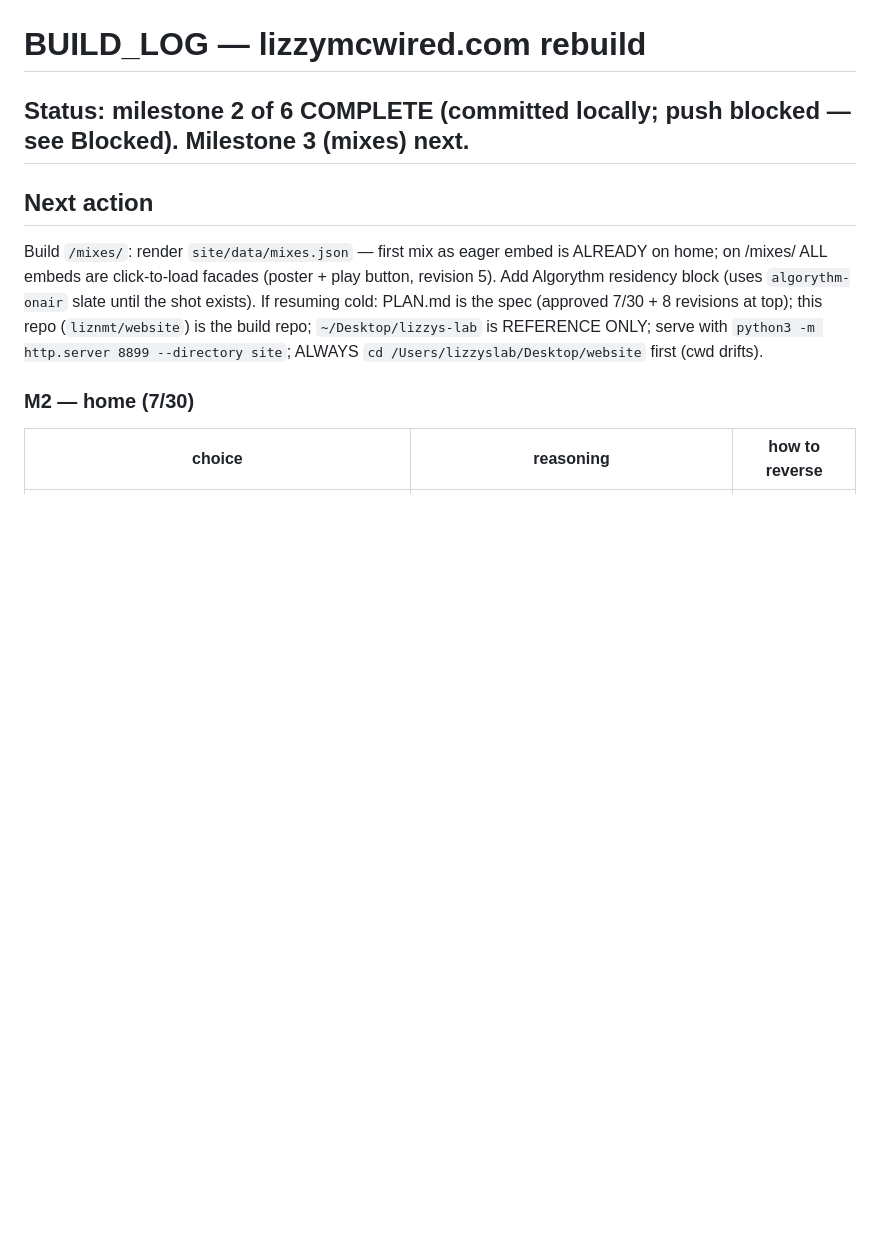
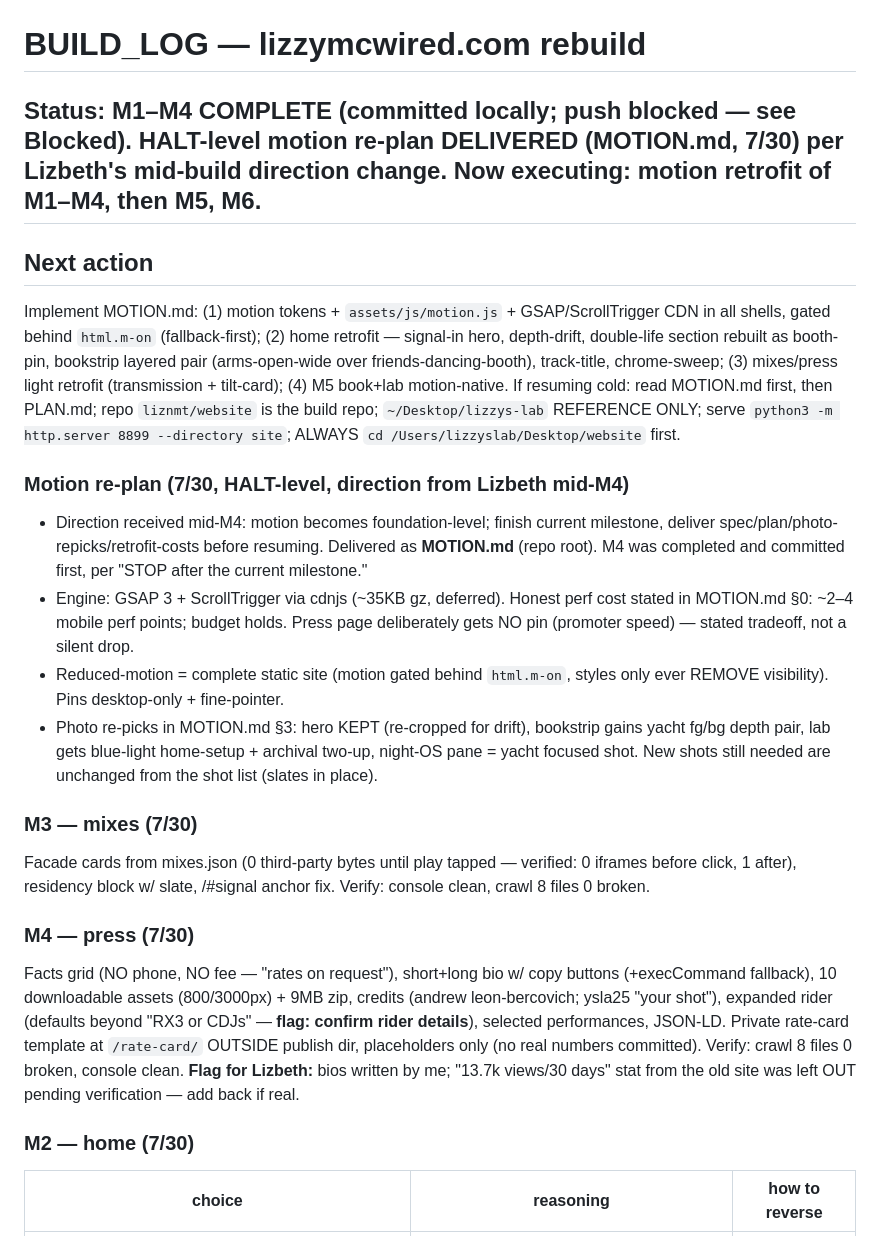
Before and after one commit to liznmt/website, a Markdown page: BUILD_LOG.md, the part around the change. Drawn GitHub-style; blank space fills up the shorter version.

Commit message:
Motion re-plan: MOTION.md — system spec, per-page plan, photo re-picks, retrofit costs
Co-Authored-By: Claude Fable 5 <noreply@anthropic.com>

```diff
--- a/BUILD_LOG.md
+++ b/BUILD_LOG.md
@@ -1,9 +1,21 @@
 # BUILD_LOG — lizzymcwired.com rebuild
 
-## Status: milestone 2 of 6 COMPLETE (committed locally; push blocked — see Blocked). Milestone 3 (mixes) next.
+## Status: M1–M4 COMPLETE (committed locally; push blocked — see Blocked). HALT-level motion re-plan DELIVERED (MOTION.md, 7/30) per Lizbeth's mid-build direction change. Now executing: motion retrofit of M1–M4, then M5, M6.
 
 ## Next action
-Build `/mixes/`: render `site/data/mixes.json` — first mix as eager embed is ALREADY on home; on /mixes/ ALL embeds are click-to-load facades (poster + play button, revision 5). Add Algorythm residency block (uses `algorythm-onair` slate until the shot exists). If resuming cold: PLAN.md is the spec (approved 7/30 + 8 revisions at top); this repo (`liznmt/website`) is the build repo; `~/Desktop/lizzys-lab` is REFERENCE ONLY; serve with `python3 -m http.server 8899 --directory site`; ALWAYS `cd /Users/lizzyslab/Desktop/website` first (cwd drifts).
+Implement MOTION.md: (1) motion tokens + `assets/js/motion.js` + GSAP/ScrollTrigger CDN in all shells, gated behind `html.m-on` (fallback-first); (2) home retrofit — signal-in hero, depth-drift, double-life section rebuilt as booth-pin, bookstrip layered pair (arms-open-wide over friends-dancing-booth), track-title, chrome-sweep; (3) mixes/press light retrofit (transmission + tilt-card); (4) M5 book+lab motion-native. If resuming cold: read MOTION.md first, then PLAN.md; repo `liznmt/website` is the build repo; `~/Desktop/lizzys-lab` REFERENCE ONLY; serve `python3 -m http.server 8899 --directory site`; ALWAYS `cd /Users/lizzyslab/Desktop/website` first.
+
+### Motion re-plan (7/30, HALT-level, direction from Lizbeth mid-M4)
+- Direction received mid-M4: motion becomes foundation-level; finish current milestone, deliver spec/plan/photo-repicks/retrofit-costs before resuming. Delivered as **MOTION.md** (repo root). M4 was completed and committed first, per "STOP after the current milestone."
+- Engine: GSAP 3 + ScrollTrigger via cdnjs (~35KB gz, deferred). Honest perf cost stated in MOTION.md §0: ~2–4 mobile perf points; budget holds. Press page deliberately gets NO pin (promoter speed) — stated tradeoff, not a silent drop.
+- Reduced-motion = complete static site (motion gated behind `html.m-on`, styles only ever REMOVE visibility). Pins desktop-only + fine-pointer.
+- Photo re-picks in MOTION.md §3: hero KEPT (re-cropped for drift), bookstrip gains yacht fg/bg depth pair, lab gets blue-light home-setup + archival two-up, night-OS pane = yacht focused shot. New shots still needed are unchanged from the shot list (slates in place).
+
+### M3 — mixes (7/30)
+Facade cards from mixes.json (0 third-party bytes until play tapped — verified: 0 iframes before click, 1 after), residency block w/ slate, /#signal anchor fix. Verify: console clean, crawl 8 files 0 broken.
+
+### M4 — press (7/30)
+Facts grid (NO phone, NO fee — "rates on request"), short+long bio w/ copy buttons (+execCommand fallback), 10 downloadable assets (800/3000px) + 9MB zip, credits (andrew leon-bercovich; ysla25 "your shot"), expanded rider (defaults beyond "RX3 or CDJs" — **flag: confirm rider details**), selected performances, JSON-LD. Private rate-card template at `/rate-card/` OUTSIDE publish dir, placeholders only (no real numbers committed). Verify: crawl 8 files 0 broken, console clean. **Flag for Lizbeth:** bios written by me; "13.7k views/30 days" stat from the old site was left OUT pending verification — add back if real.
 
 ### M2 — home (7/30)
 | choice | reasoning | how to reverse |
```
Also changed, not shown: MOTION.md (added, +76 -0 lines).
